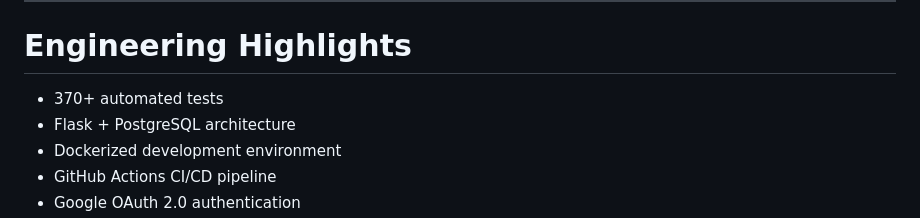
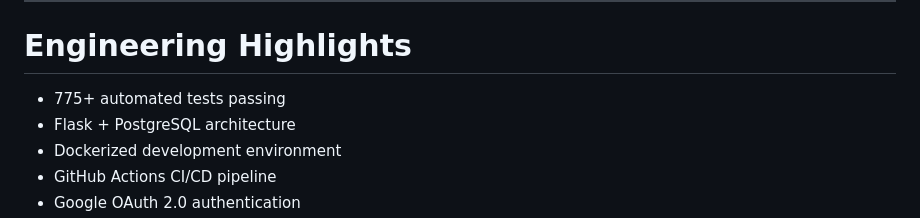
Before and after one commit to diediegodie/tattoo_studio_system_v4, a Markdown page: READMEME.md, the part around the change. GitHub-like rendering.

```diff
--- a/READMEME.md
+++ b/READMEME.md
@@ -28,7 +28,7 @@ The platform provides:
 
 # Engineering Highlights
 
-* 370+ automated tests
+* 775+ automated tests passing
 * Flask + PostgreSQL architecture
 * Dockerized development environment
 * GitHub Actions CI/CD pipeline
```
